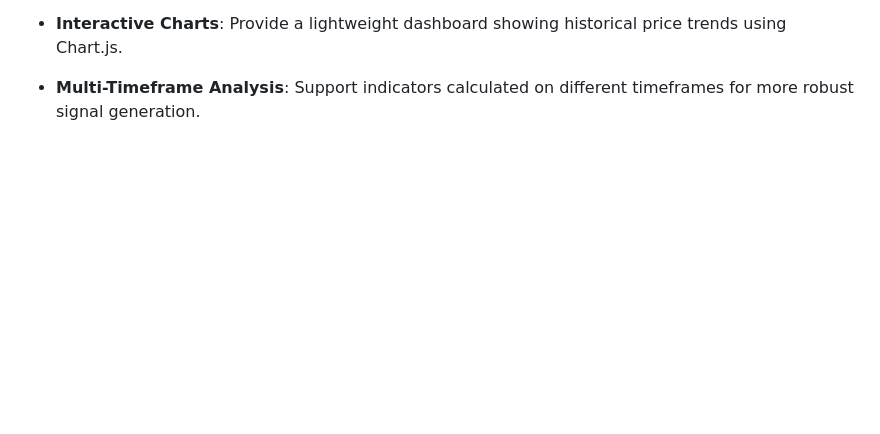
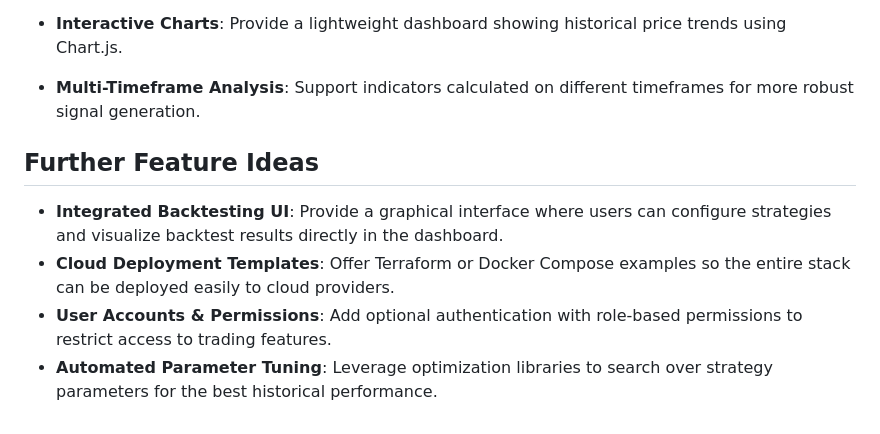
Before and after one commit to elithaxxor/army-bots, a Markdown page: PROPOSALS.md, the part around the change. Drawn GitHub-style; blank space fills up the shorter version.

```diff
--- a/PROPOSALS.md
+++ b/PROPOSALS.md
@@ -50,3 +50,10 @@ Contributions and suggestions are welcome.
 - **News Sentiment Analysis**: Score fetched articles for positive or negative sentiment and include the rating in notifications.
 - **Interactive Charts**: Provide a lightweight dashboard showing historical price trends using Chart.js.
 - **Multi-Timeframe Analysis**: Support indicators calculated on different timeframes for more robust signal generation.
+
+## Further Feature Ideas
+
+- **Integrated Backtesting UI**: Provide a graphical interface where users can configure strategies and visualize backtest results directly in the dashboard.
+- **Cloud Deployment Templates**: Offer Terraform or Docker Compose examples so the entire stack can be deployed easily to cloud providers.
+- **User Accounts & Permissions**: Add optional authentication with role-based permissions to restrict access to trading features.
+- **Automated Parameter Tuning**: Leverage optimization libraries to search over strategy parameters for the best historical performance.
```
Also changed, not shown: README.md (+14 -0 lines).
